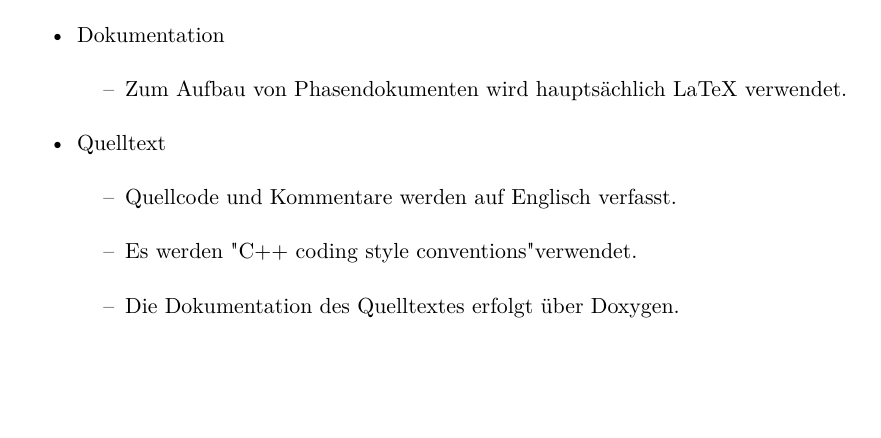
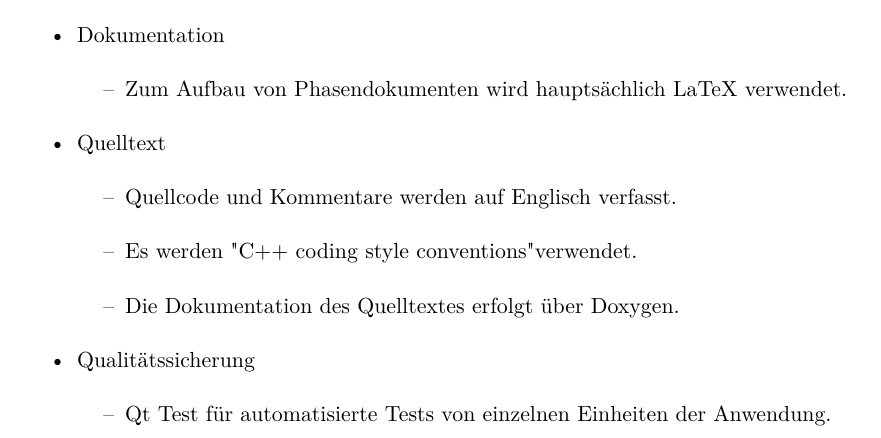
Before and after one commit to aschuman/CoBaB, a LaTeX document (doc/01-Pflichtenheft/pflichtenheft.tex, which reads doc/01-Pflichtenheft/entwicklungsumgebung.tex): part of page 18 of 19, cut so that both start at the same text, the shorter picture padded with empty space. Compiled offline with pdfLaTeX.

Commit message:
Added Qt Test.

```diff
--- a/doc/01-Pflichtenheft/entwicklungsumgebung.tex
+++ b/doc/01-Pflichtenheft/entwicklungsumgebung.tex
@@ -27,6 +27,11 @@
 		\item Es werden "C++ coding style conventions" verwendet.
 		\item Die Dokumentation des Quelltextes erfolgt über Doxygen.
 	\end{itemize}
+\item Qualitätssicherung
+	\begin{itemize}[label={--}]
+		\item Qt Test für automatisierte Tests von einzelnen Einheiten der Anwendung.
+	\end{itemize}
+
 \end{itemize}
 
 \subsection{Hardware}
```
